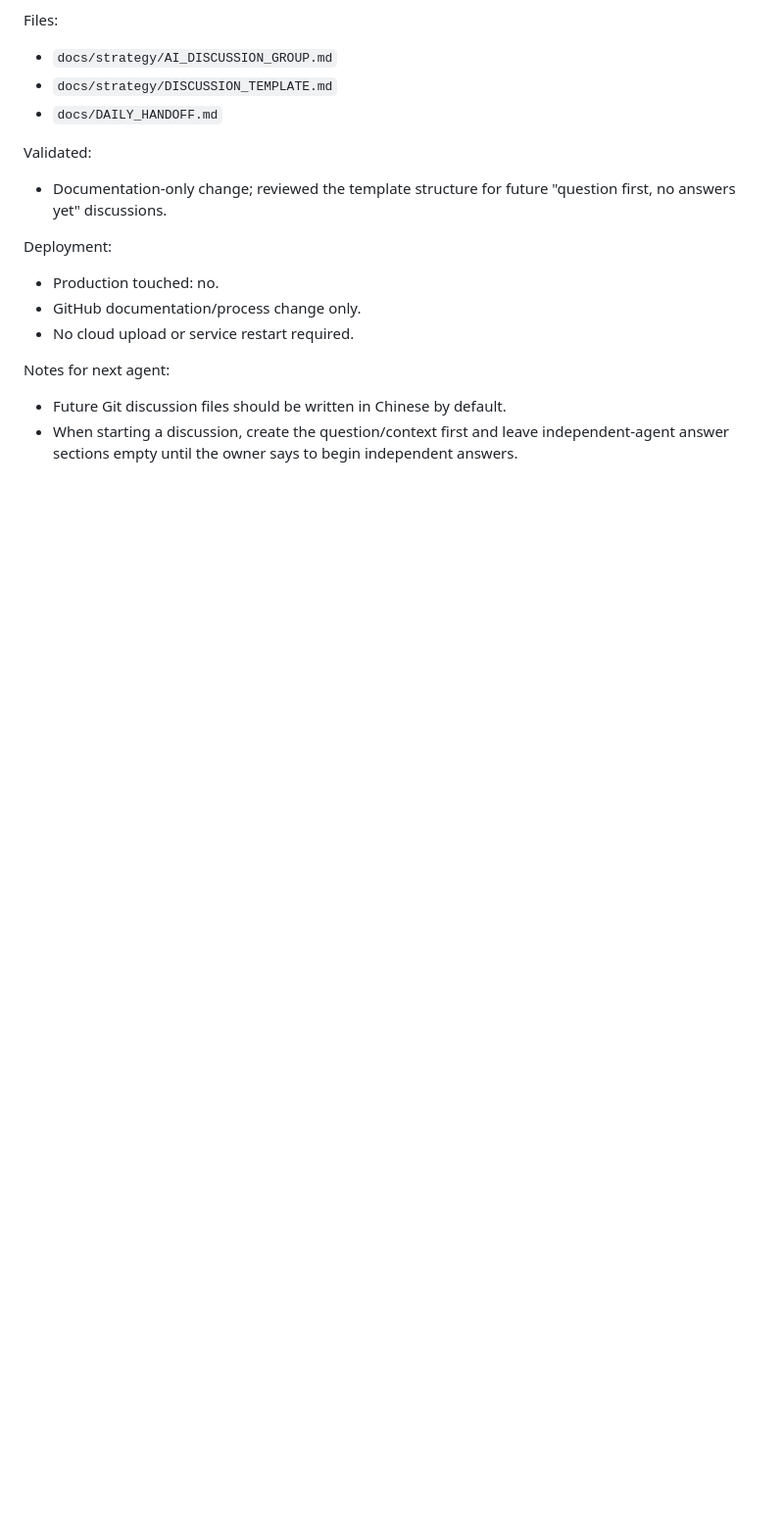
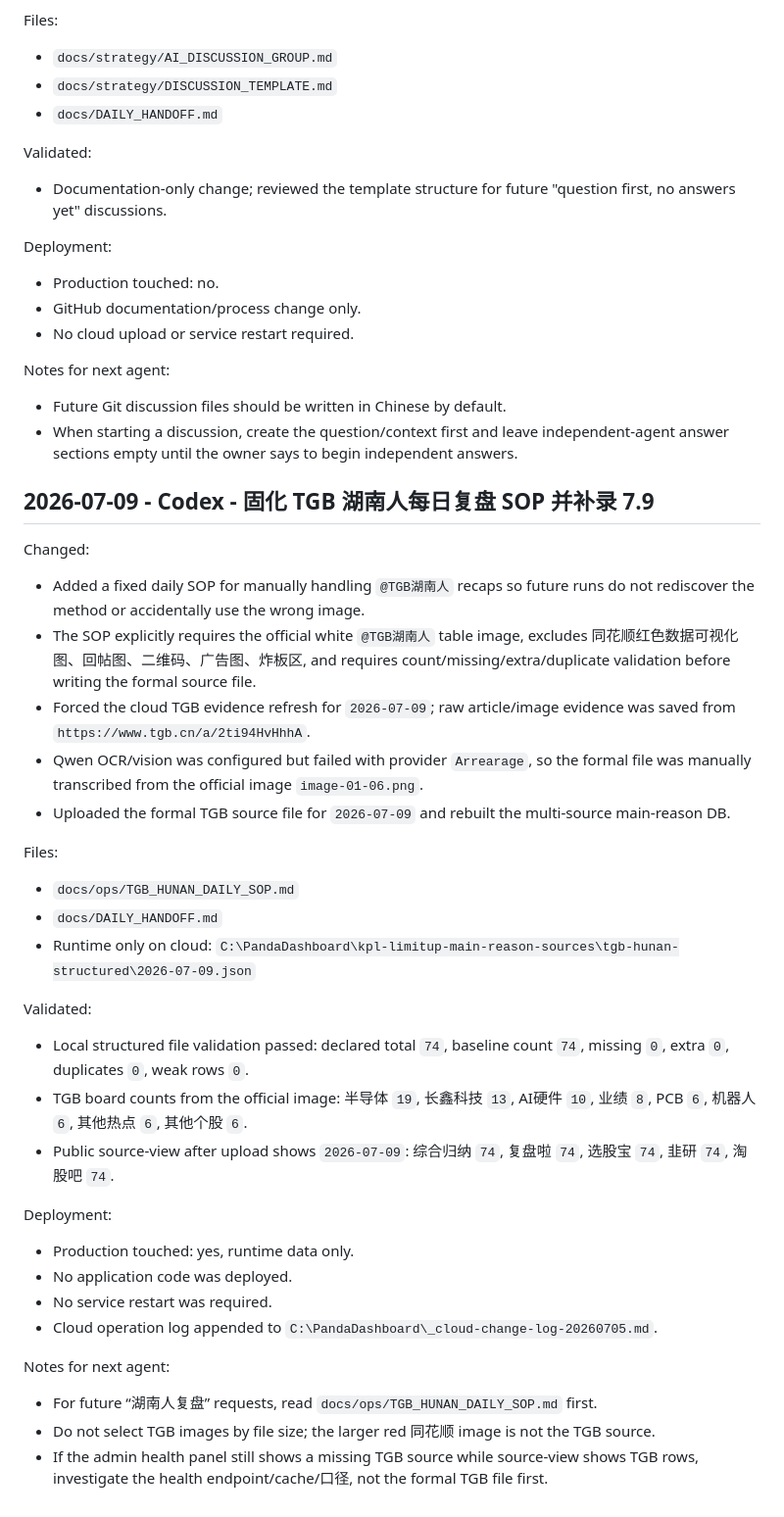
Before and after one commit to dmz1108/dmzrepo, a Markdown page: docs/DAILY_HANDOFF.md, the part around the change. Shown at 98% size. GitHub-like rendering; blank space fills up the shorter version.

Commit message:
docs: add TGB Hunan daily SOP

```diff
--- a/docs/DAILY_HANDOFF.md
+++ b/docs/DAILY_HANDOFF.md
@@ -1718,3 +1718,33 @@ Deployment:
 Notes for next agent:
 - Future Git discussion files should be written in Chinese by default.
 - When starting a discussion, create the question/context first and leave independent-agent answer sections empty until the owner says to begin independent answers.
+
+## 2026-07-09 - Codex - 固化 TGB 湖南人每日复盘 SOP 并补录 7.9
+
+Changed:
+- Added a fixed daily SOP for manually handling `@TGB湖南人` recaps so future runs do not rediscover the method or accidentally use the wrong image.
+- The SOP explicitly requires the official white `@TGB湖南人` table image, excludes 同花顺红色数据可视化图、回帖图、二维码、广告图、炸板区, and requires count/missing/extra/duplicate validation before writing the formal source file.
+- Forced the cloud TGB evidence refresh for `2026-07-09`; raw article/image evidence was saved from `https://www.tgb.cn/a/2ti94HvHhhA`.
+- Qwen OCR/vision was configured but failed with provider `Arrearage`, so the formal file was manually transcribed from the official image `image-01-06.png`.
+- Uploaded the formal TGB source file for `2026-07-09` and rebuilt the multi-source main-reason DB.
+
+Files:
+- `docs/ops/TGB_HUNAN_DAILY_SOP.md`
+- `docs/DAILY_HANDOFF.md`
+- Runtime only on cloud: `C:\PandaDashboard\kpl-limitup-main-reason-sources\tgb-hunan-structured\2026-07-09.json`
+
+Validated:
+- Local structured file validation passed: declared total `74`, baseline count `74`, missing `0`, extra `0`, duplicates `0`, weak rows `0`.
+- TGB board counts from the official image: 半导体 `19`, 长鑫科技 `13`, AI硬件 `10`, 业绩 `8`, PCB `6`, 机器人 `6`, 其他热点 `6`, 其他个股 `6`.
+- Public source-view after upload shows `2026-07-09`: 综合归纳 `74`, 复盘啦 `74`, 选股宝 `74`, 韭研 `74`, 淘股吧 `74`.
+
+Deployment:
+- Production touched: yes, runtime data only.
+- No application code was deployed.
+- No service restart was required.
+- Cloud operation log appended to `C:\PandaDashboard\_cloud-change-log-20260705.md`.
+
+Notes for next agent:
+- For future “湖南人复盘” requests, read `docs/ops/TGB_HUNAN_DAILY_SOP.md` first.
+- Do not select TGB images by file size; the larger red 同花顺 image is not the TGB source.
+- If the admin health panel still shows a missing TGB source while source-view shows TGB rows, investigate the health endpoint/cache/口径, not the formal TGB file first.
```
Also changed, not shown: docs/ops/TGB_HUNAN_DAILY_SOP.md (added, +153 -0 lines).
